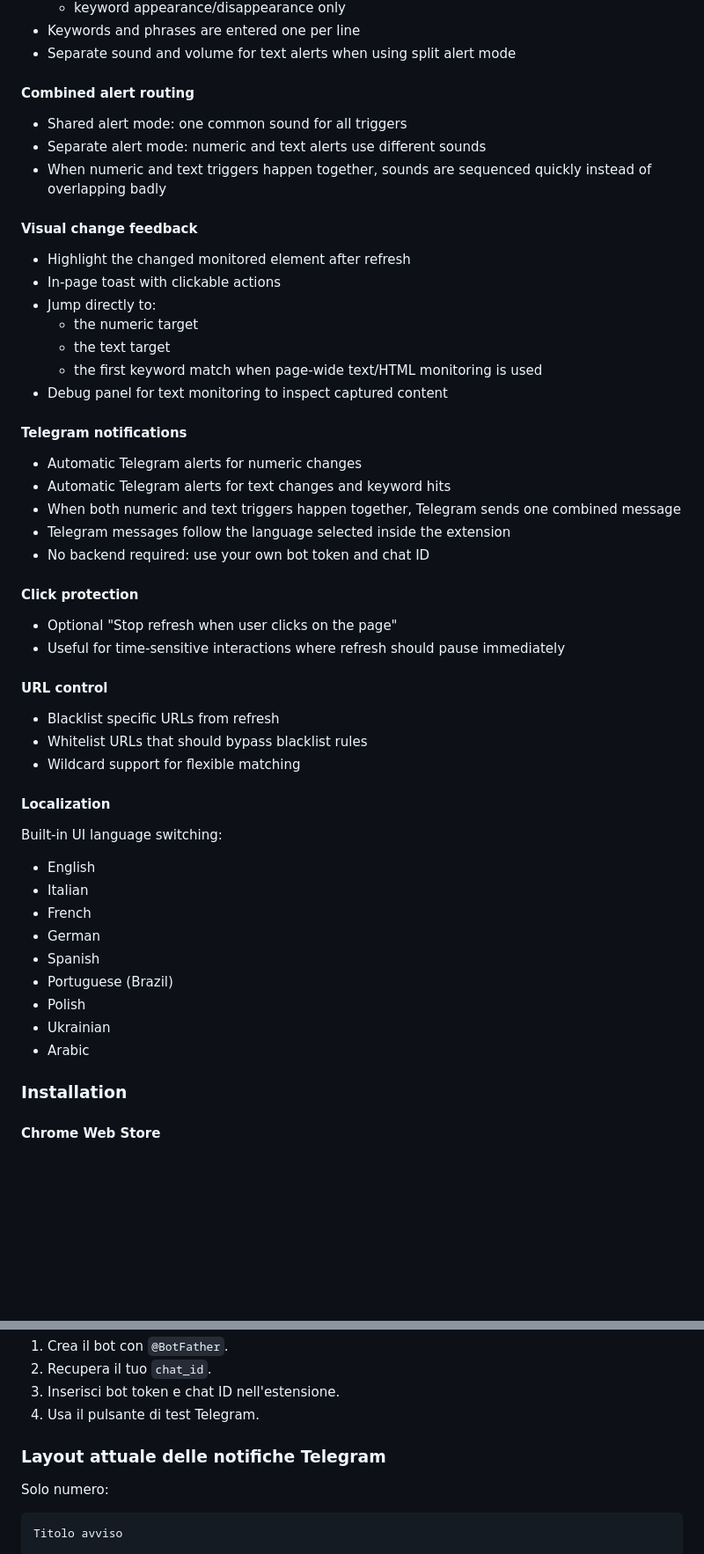
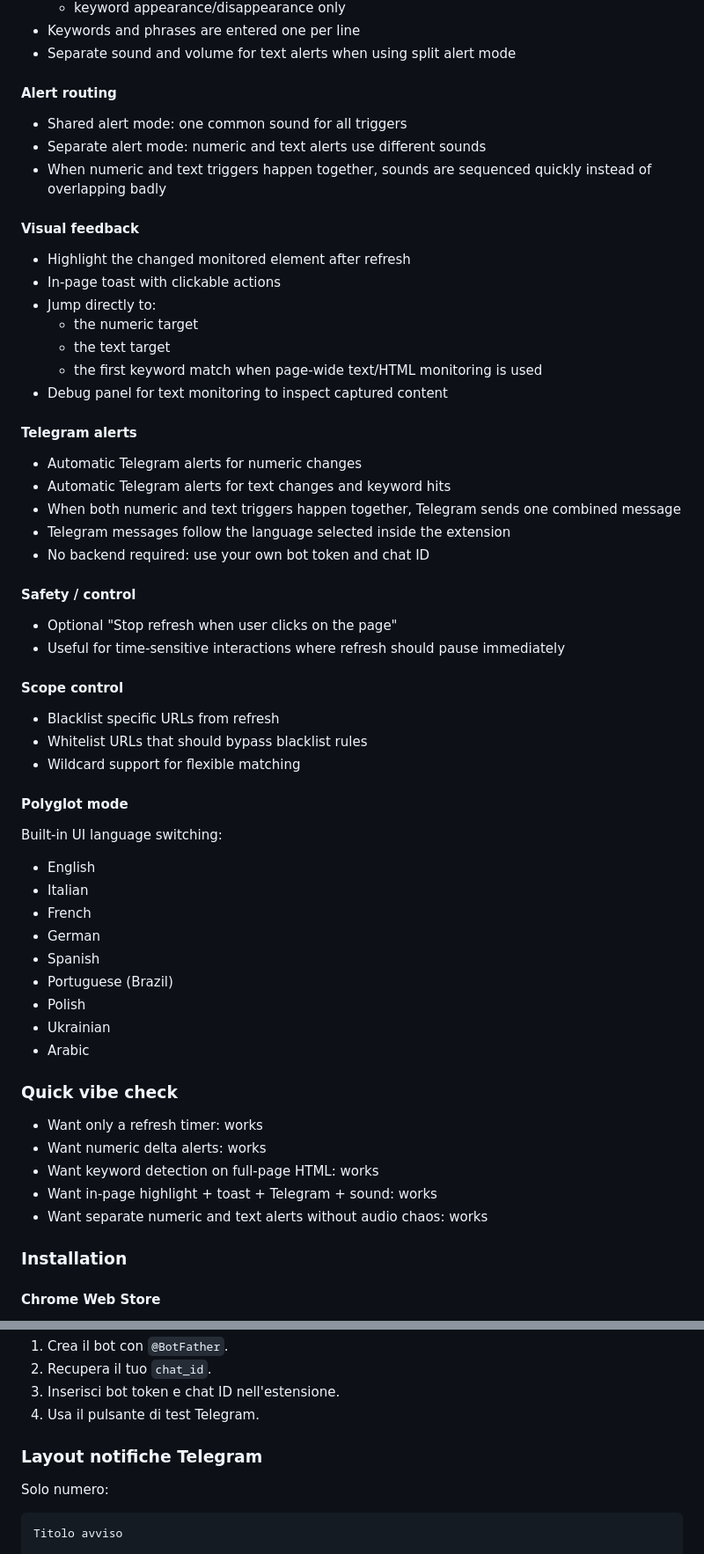
Before and after one commit to gnicolai/advanced-auto-refresher, a Markdown page: README.md, 2 parts joined by grey strips. Shown at 88% size. Rendered like a GitHub page; blank space fills up the shorter version.

```diff
--- a/README.md
+++ b/README.md
@@ -68,13 +82,13 @@ It is designed for scenarios such as:
 - Keywords and phrases are entered one per line
 - Separate sound and volume for text alerts when using split alert mode
 
-#### Combined alert routing
+#### Alert routing
 
 - Shared alert mode: one common sound for all triggers
 - Separate alert mode: numeric and text alerts use different sounds
 - When numeric and text triggers happen together, sounds are sequenced quickly instead of overlapping badly
 
-#### Visual change feedback
+#### Visual feedback
 
 - Highlight the changed monitored element after refresh
 - In-page toast with clickable actions
@@ -84,7 +98,7 @@ It is designed for scenarios such as:
   - the first keyword match when page-wide text/HTML monitoring is used
 - Debug panel for text monitoring to inspect captured content
 
-#### Telegram notifications
+#### Telegram alerts
 
 - Automatic Telegram alerts for numeric changes
 - Automatic Telegram alerts for text changes and keyword hits
@@ -92,18 +106,18 @@ It is designed for scenarios such as:
 - Telegram messages follow the language selected inside the extension
 - No backend required: use your own bot token and chat ID
 
-#### Click protection
+#### Safety / control
 
 - Optional "Stop refresh when user clicks on the page"
 - Useful for time-sensitive interactions where refresh should pause immediately
 
-#### URL control
+#### Scope control
 
 - Blacklist specific URLs from refresh
 - Whitelist URLs that should bypass blacklist rules
 - Wildcard support for flexible matching
 
-#### Localization
+#### Polyglot mode
 
 Built-in UI language switching:
 
@@ -116,6 +130,14 @@ Built-in UI language switching:
 - Polish
 - Ukrainian
 - Arabic
+
+### Quick vibe check
+
+- Want only a refresh timer: works
+- Want numeric delta alerts: works
+- Want keyword detection on full-page HTML: works
+- Want in-page highlight + toast + Telegram + sound: works
+- Want separate numeric and text alerts without audio chaos: works
 
 ### Installation
 
@@ -379,7 +415,7 @@ E adatta a casi come:
 3. Inserisci bot token e chat ID nell'estensione.
 4. Usa il pulsante di test Telegram.
 
-### Layout attuale delle notifiche Telegram
+### Layout notifiche Telegram
 
 Solo numero:
 
```
Also changed, not shown: other parts of README.md (+50 -22 lines).
